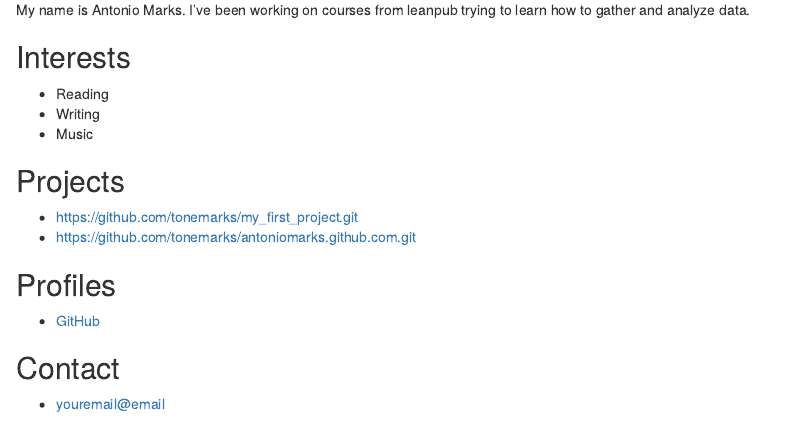
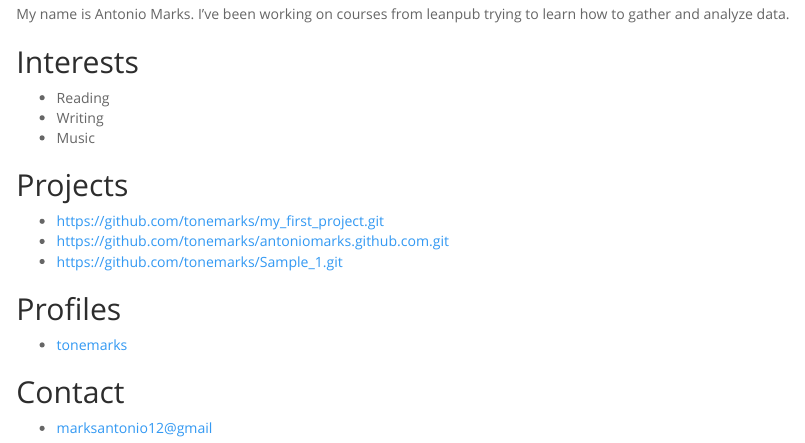
Before and after one commit to tonemarks/tonemarks.github.io, an R Markdown document (index.Rmd): the page in a window 1100 px wide, from 130 px down before the commit and from 140 px down after it, so that both start at the same text. Rendered offline with R 4.5, knitr and Pandoc, with nearby package versions.

Commit message:
use spacelab

```diff
--- a/index.Rmd
+++ b/index.Rmd
@@ -1,6 +1,9 @@
 ---
 title: "tonemarks's website"
-output: html_document
+output:
+  html_document:
+    theme: spacelab
+---
 ---
 ## About
 
@@ -16,11 +19,12 @@ My name is Antonio Marks. I've been working on courses from leanpub trying to le
 
 * https://github.com/tonemarks/my_first_project.git
 * https://github.com/tonemarks/antoniomarks.github.com.git
+* https://github.com/tonemarks/Sample_1.git
 
 ## Profiles
 
-* [GitHub](http://github.com/tonemarks)
+* [tonemarks](http://github.com/tonemarks)
 
 ## Contact
 
-* [youremail@email](mailto:marksantonio12@gmail.com)
+* [marksantonio12@gmail](mailto:marksantonio12@gmail.com)
```
Also changed, not shown: index.html.
